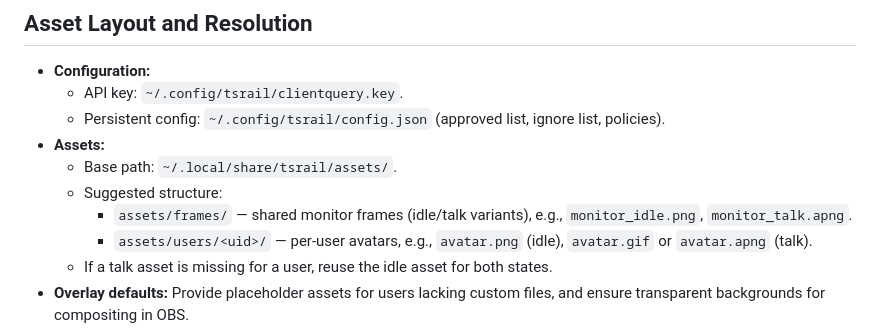
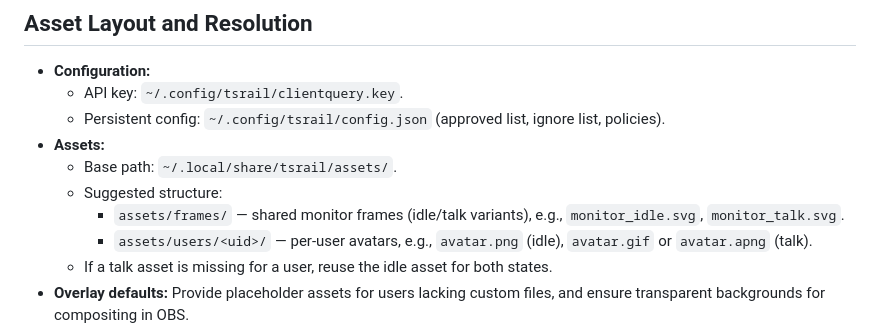
Before and after one commit to h4rm0n1c/tsraild, a Markdown page: DESIGN.md, the part around the change. Rendered like a GitHub page.

```diff
--- a/DESIGN.md
+++ b/DESIGN.md
@@ -62,7 +62,7 @@ This document captures the intended behavior and integration points for the TS R
 - **Assets:**
   - Base path: `~/.local/share/tsrail/assets/`.
   - Suggested structure:
-    - `assets/frames/` — shared monitor frames (idle/talk variants), e.g., `monitor_idle.png`, `monitor_talk.apng`.
+    - `assets/frames/` — shared monitor frames (idle/talk variants), e.g., `monitor_idle.svg`, `monitor_talk.svg`.
     - `assets/users/<uid>/` — per-user avatars, e.g., `avatar.png` (idle), `avatar.gif` or `avatar.apng` (talk).
   - If a talk asset is missing for a user, reuse the idle asset for both states.
 - **Overlay defaults:** Provide placeholder assets for users lacking custom files, and ensure transparent backgrounds for compositing in OBS.
```
Also changed, not shown: AGENTS.md (+7 -7 lines), OVERLAY.md (+6 -6 lines).
